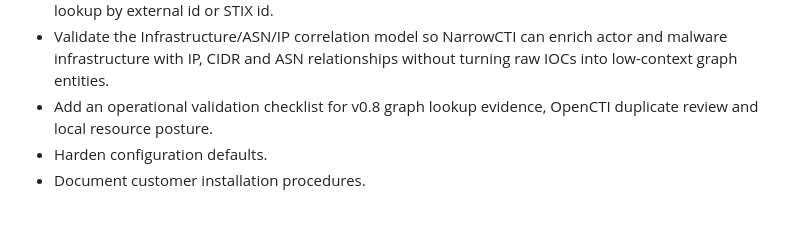
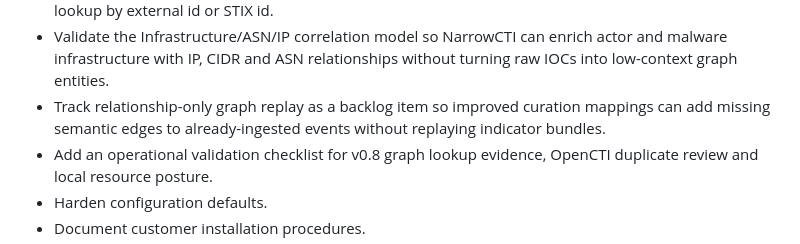
Before and after one commit to NarrowCTI/narrowcti, a Markdown page: docs/roadmap.md, the part around the change. GitHub-like rendering; blank space fills up the shorter version.

Commit message:
Document graph replay backlog

```diff
--- a/docs/roadmap.md
+++ b/docs/roadmap.md
@@ -224,6 +224,9 @@ Purpose:
 - Validate the Infrastructure/ASN/IP correlation model so NarrowCTI can enrich
   actor and malware infrastructure with IP, CIDR and ASN relationships without
   turning raw IOCs into low-context graph entities.
+- Track relationship-only graph replay as a backlog item so improved curation
+  mappings can add missing semantic edges to already-ingested events without
+  replaying indicator bundles.
 - Add an operational validation checklist for v0.8 graph lookup evidence,
   OpenCTI duplicate review and local resource posture.
 - Harden configuration defaults.
```
